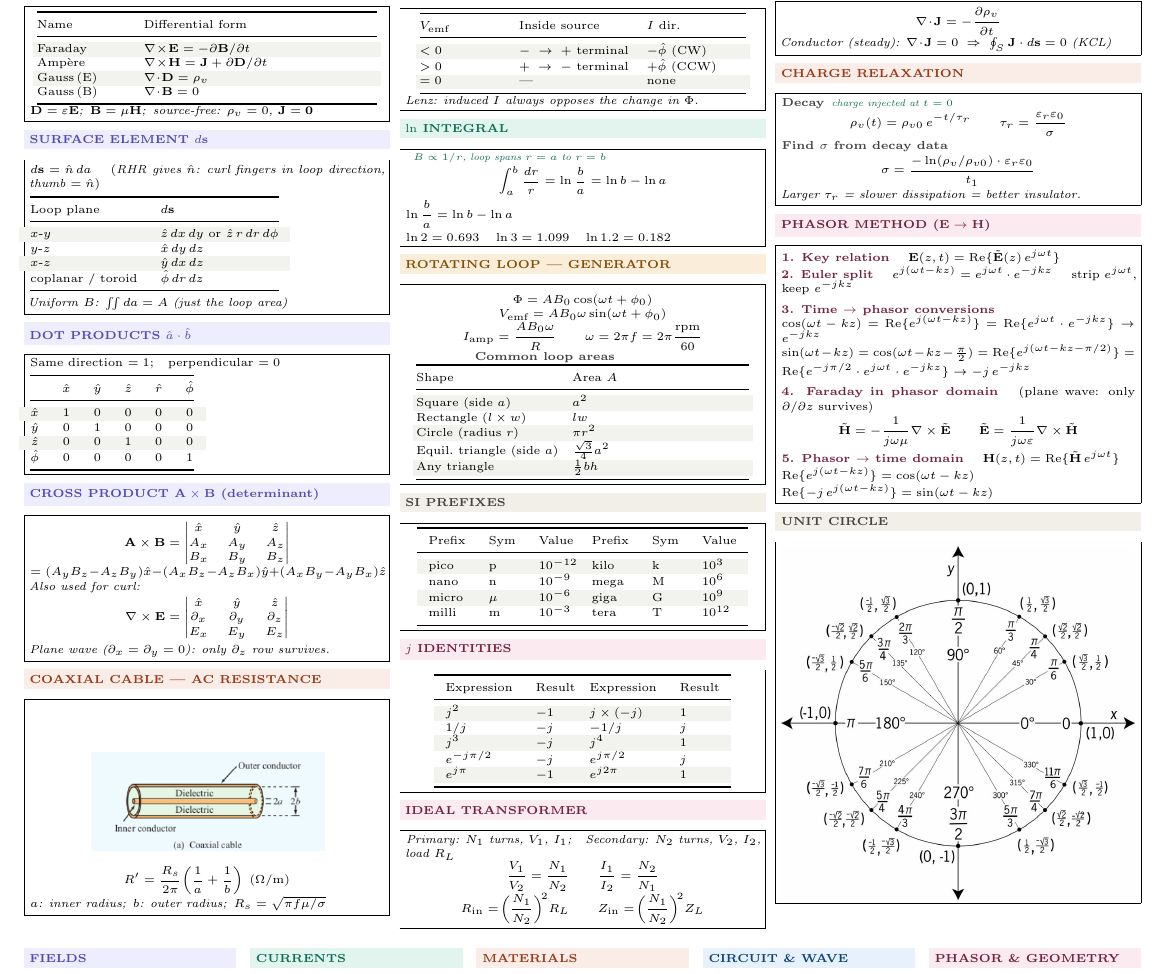
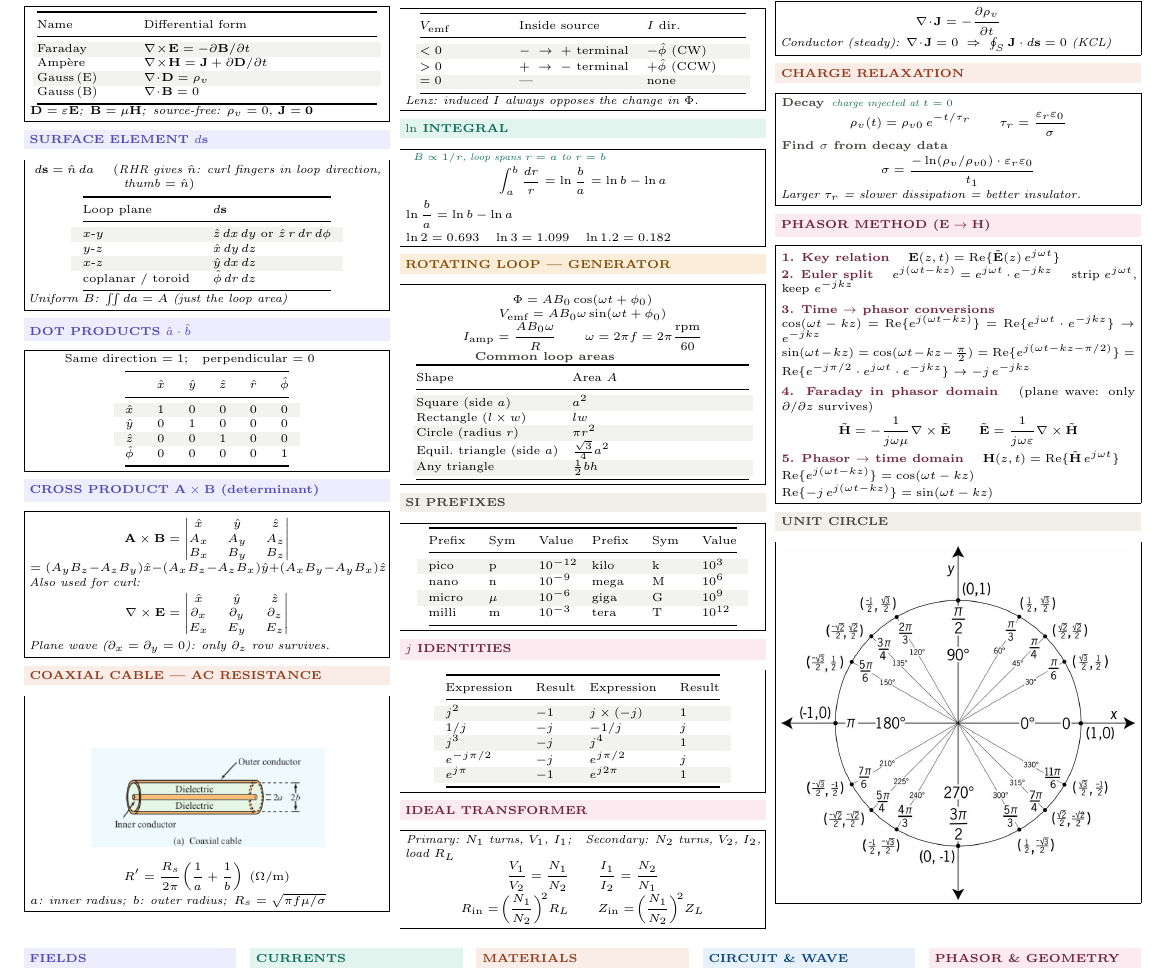
Before and after one commit to BaoPSU/ECE332-EMAG-II-Portland-State-University, a LaTeX problem sheet (Notes/Cheatsheets/Midterm1/src/ECE332_Exam1_cheatsheet.tex): part of page 1 of 2, cut so that both start at the same text. Compiled offline with pdfLaTeX.

Commit message:
Move cheatsheet images to Midterm1/img/, center tables, update graphicspath
- Move 5 images from Notes/ to Notes/Cheatsheets/Midterm1/img/
- Update \graphicspath{{../../}} → {{../img/}} in Exam1 tex
- Add \graphicspath{{../img/}} to HW2 tex (was missing)
- Center SURFACE ELEMENT and DOT PRODUCTS tables with \makebox wrapper
- Convert SI PREFIXES and j IDENTITIES to \makebox centering pattern
- Remove stray Notes/Cheatsheets/src/ build artifacts folder
- Recompile Exam1 PDF (still 2 pages)

Co-Authored-By: Claude Sonnet 4.6 <noreply@anthropic.com>

```diff
--- a/Notes/Cheatsheets/Midterm1/src/ECE332_Exam1_cheatsheet.tex
+++ b/Notes/Cheatsheets/Midterm1/src/ECE332_Exam1_cheatsheet.tex
@@ -40,8 +40,8 @@
 \fancyhead[L]{\fontsize{6.5}{7}\selectfont\textbf{ECE332 --- Exam 1 Cheat Sheet (HW1 + HW2)}}
 \fancyhead[R]{\fontsize{6.5}{7}\selectfont Bao Nguyen}
 
-% image path for pol_ellipse.jpg (lives two levels up from src/)
-\graphicspath{{../../}}
+% images live in Midterm1/img/
+\graphicspath{{../img/}}
 
 \begin{document}
 
@@ -95,7 +95,7 @@ Gauss\,(B) & $\nabla\!\cdot\!\mathbf{B}=0$\\
 \shead{purplebg}{purple}{SURFACE ELEMENT $d\mathbf{s}$}
 \begin{ebox}
 $d\mathbf{s} = \hat{n}\,da$ \quad (\textit{RHR gives $\hat{n}$: curl fingers in loop direction, thumb $= \hat{n}$})\\[2pt]
-\begin{tabular}{@{}ll@{}}
+{\centering\makebox[0.98\linewidth][c]{\begin{tabular}{@{}ll@{}}
 \toprule
 Loop plane & $d\mathbf{s}$\\
 \midrule
@@ -240,14 +239,13 @@ nano & n & $10^{-9}$ & mega & M & $10^{6}$\\
 \rowcolor{rowB}micro & $\mu$ & $10^{-6}$ & giga & G & $10^{9}$\\
 milli & m & $10^{-3}$ & tera & T & $10^{12}$\\
 \bottomrule
-\end{tabular}
+\end{tabular}}\par}
 \end{ebox}
 
 \vspace{2pt}
 \shead{pinkbg}{pink}{$j$ IDENTITIES}
 \begin{ebox}
-\centering
-\begin{tabular}{ll@{\quad}ll}
+{\centering\makebox[0.98\linewidth][c]{\begin{tabular}{@{}ll@{\quad}ll@{}}
 \toprule
 Expression & Result & Expression & Result\\
 \midrule
@@ -257,7 +255,7 @@ $1/j$ & $-j$ & $-1/j$ & $j$\\
 $e^{-j\pi/2}$ & $-j$ & $e^{j\pi/2}$ & $j$\\
 \rowcolor{rowB}$e^{j\pi}$ & $-1$ & $e^{j2\pi}$ & $1$\\
 \bottomrule
-\end{tabular}
+\end{tabular}}\par}
 \end{ebox}
 
 \vspace{2pt}
```
Also changed, not shown: Notes/Cheatsheets/Midterm1/src/ECE332_HW2_cheatsheet.tex (+1 -0 lines), Notes/Cheatsheets/Midterm1/ECE332_Exam1_cheatsheet.pdf, Notes/Cheatsheets/Midterm1/img/UnitCircle.jpg (renamed from Notes/UnitCircle.jpg), Notes/Cheatsheets/Midterm1/img/coaxial_fig.png (renamed from Notes/coaxial_fig.png), Notes/Cheatsheets/Midterm1/img/conductor_3d.png (renamed from Notes/conductor_3d.png), Notes/Cheatsheets/Midterm1/img/pol_ellipse.jpg (renamed from Notes/pol_ellipse.jpg), Notes/Cheatsheets/Midterm1/img/unit_circle.png (renamed from Notes/unit_circle.png), Notes/Cheatsheets/Midterm1/src/ECE332_Exam1_cheatsheet.tex (9 more changed lines).
